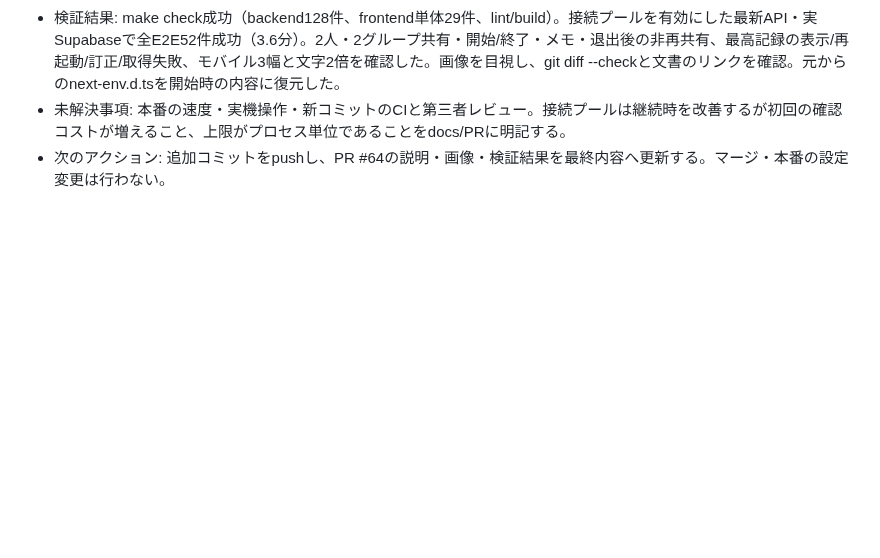
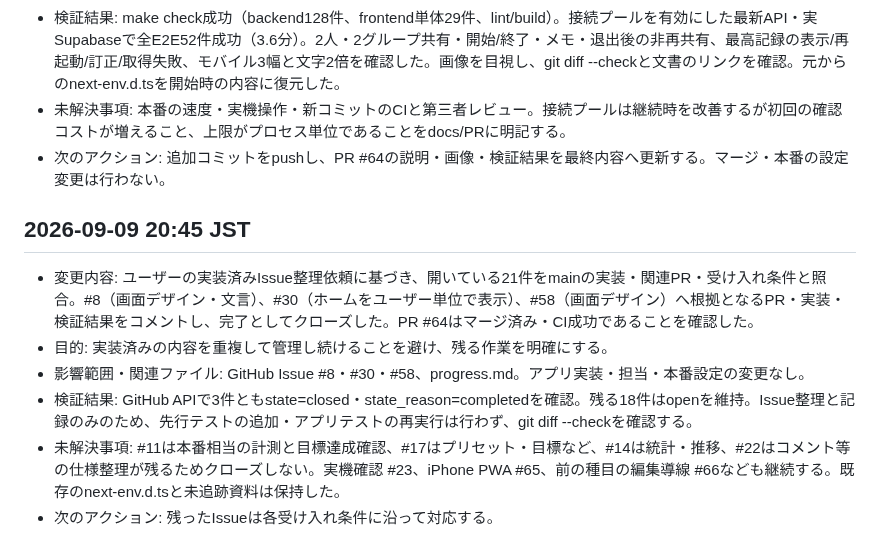
Before and after one commit to ezofroger-in-hokudai/gotore, a Markdown page: progress.md, the part around the change. GitHub-like rendering; blank space fills up the shorter version.

Commit message:
docs: 実装済みIssueのクローズ結果を記録

```diff
--- a/progress.md
+++ b/progress.md
@@ -752,3 +752,11 @@
 - 検証結果: make check成功（backend128件、frontend単体29件、lint/build）。接続プールを有効にした最新API・実Supabaseで全E2E52件成功（3.6分）。2人・2グループ共有・開始/終了・メモ・退出後の非再共有、最高記録の表示/再起動/訂正/取得失敗、モバイル3幅と文字2倍を確認した。画像を目視し、git diff --checkと文書のリンクを確認。元からのnext-env.d.tsを開始時の内容に復元した。
 - 未解決事項: 本番の速度・実機操作・新コミットのCIと第三者レビュー。接続プールは継続時を改善するが初回の確認コストが増えること、上限がプロセス単位であることをdocs/PRに明記する。
 - 次のアクション: 追加コミットをpushし、PR #64の説明・画像・検証結果を最終内容へ更新する。マージ・本番の設定変更は行わない。
+
+## 2026-09-09 20:45 JST
+- 変更内容: ユーザーの実装済みIssue整理依頼に基づき、開いている21件をmainの実装・関連PR・受け入れ条件と照合。#8（画面デザイン・文言）、#30（ホームをユーザー単位で表示）、#58（画面デザイン）へ根拠となるPR・実装・検証結果をコメントし、完了としてクローズした。PR #64はマージ済み・CI成功であることを確認した。
+- 目的: 実装済みの内容を重複して管理し続けることを避け、残る作業を明確にする。
+- 影響範囲・関連ファイル: GitHub Issue #8・#30・#58、progress.md。アプリ実装・担当・本番設定の変更なし。
+- 検証結果: GitHub APIで3件ともstate=closed・state_reason=completedを確認。残る18件はopenを維持。Issue整理と記録のみのため、先行テストの追加・アプリテストの再実行は行わず、git diff --checkを確認する。
+- 未解決事項: #11は本番相当の計測と目標達成確認、#17はプリセット・目標など、#14は統計・推移、#22はコメント等の仕様整理が残るためクローズしない。実機確認 #23、iPhone PWA #65、前の種目の編集導線 #66なども継続する。既存のnext-env.d.tsと未追跡資料は保持した。
+- 次のアクション: 残ったIssueは各受け入れ条件に沿って対応する。
```
